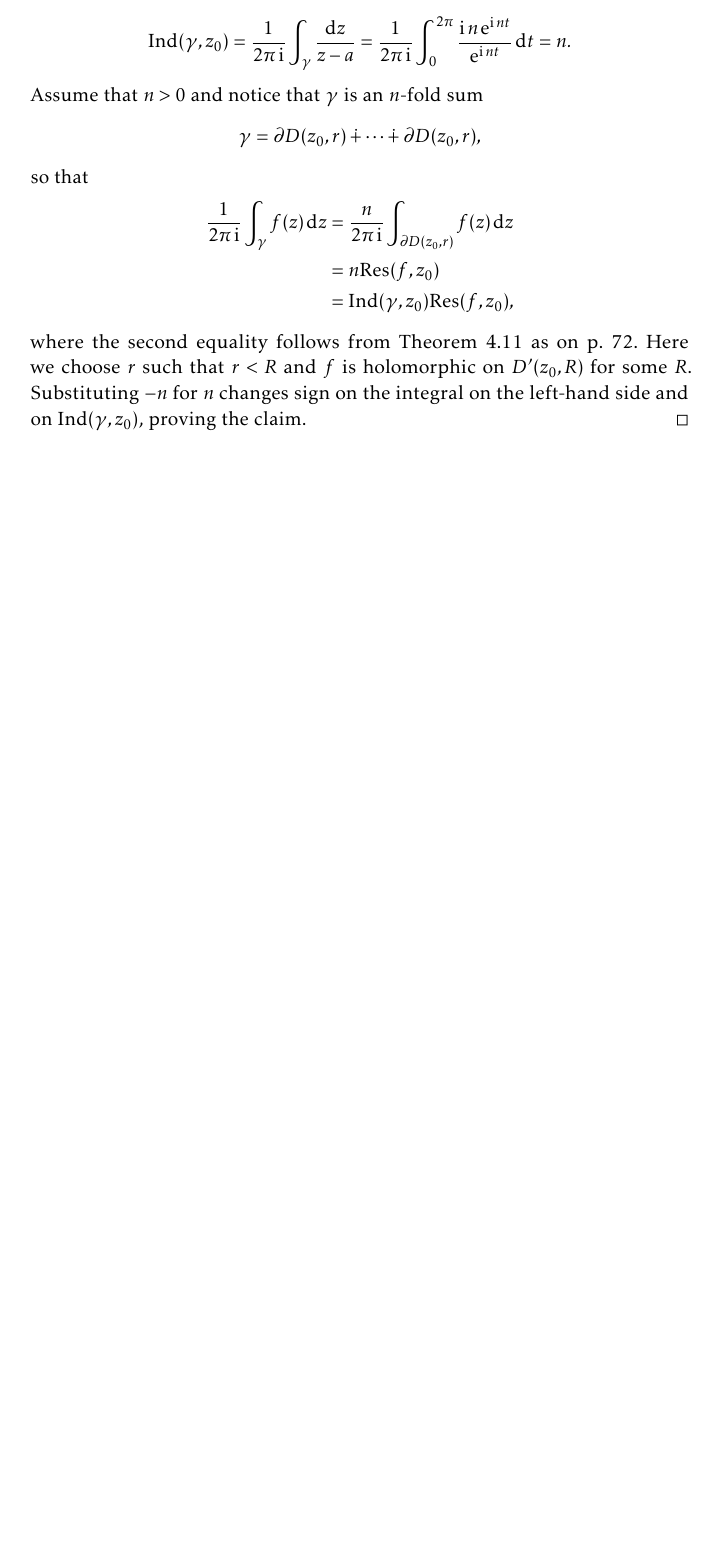
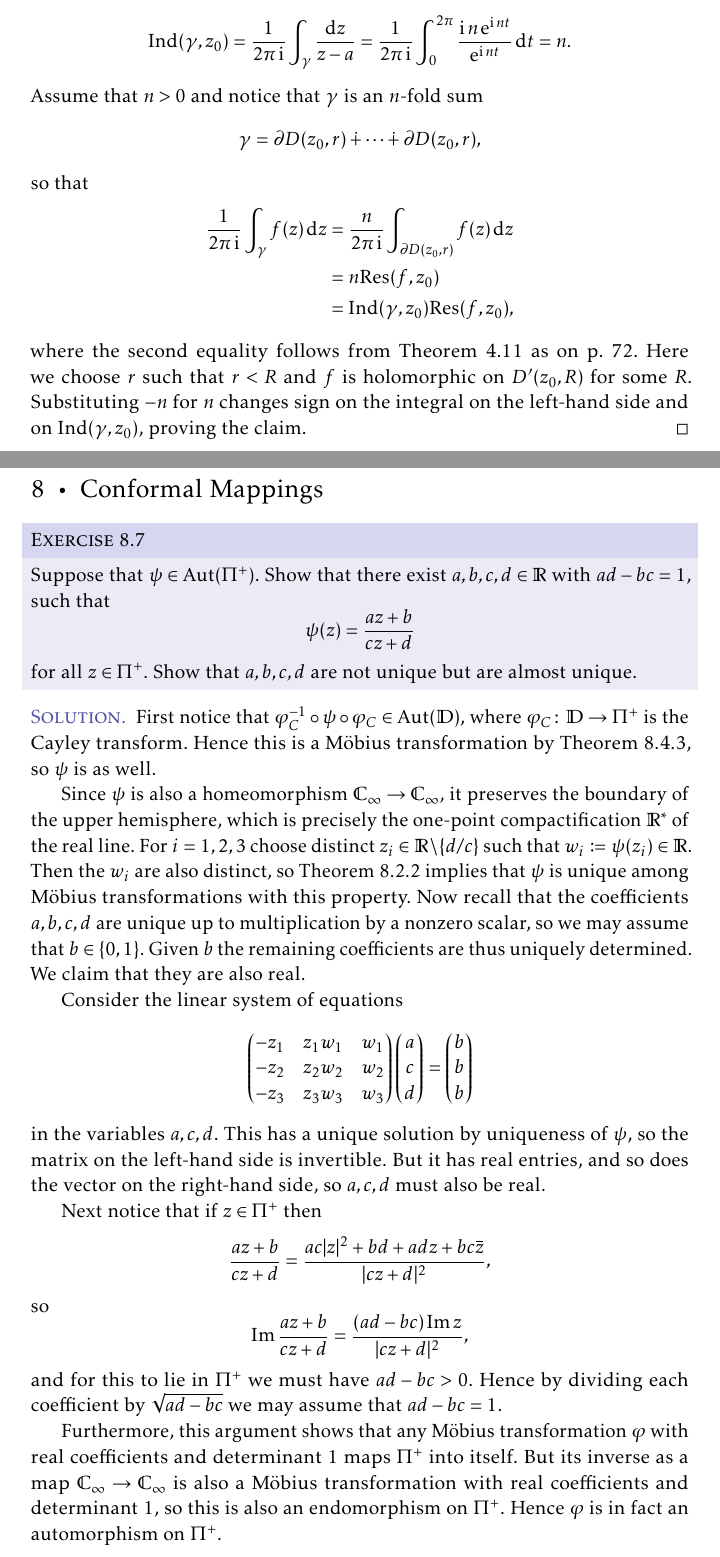
Before and after one commit to dnhansen/ullrich-complex-notes, a LaTeX book (ullrich-notes.tex): part of page 6 of 6 before the commit and two parts of pages 6 and 7 of 8 after it, the two joined at a grey line, cut so that both start at the same text, the shorter picture padded with empty space. The pictures show the PDF file ullrich-notes.pdf that the author committed with the source.

Commit message:
Automorphism group of the half-plane.

```diff
--- a/ullrich-notes.tex
+++ b/ullrich-notes.tex
@@ -608,3 +609,30 @@
     where the second equality follows from Theorem~4.11 as on p.~72. Here we choose $r$ such that $r < R$ and $f$ is holomorphic on $D'(z_0,R)$ for some $R$. Substituting $-n$ for $n$ changes sign on the integral on the left-hand side and on $\Ind(\gamma,z_0)$, proving the claim.
 \end{solution}
 
+
+\addtocounter{chapter}{3}
+\chapter{Conformal Mappings}
+
+\newcommand{\disk}{\mathbb{D}}
+
+\begin{exerciseframed}[8.7]
+    Suppose that $\psi \in \Aut(\Pi^+)$. Show that there exist $a,b,c,d \in \reals$ with $ad-bc = 1$, such that
+    %
+    \begin{equation*}
+        \psi(z)
+            = \frac{az + b}{cz + d}
+    \end{equation*}
+    %
+    for all $z \in \Pi^+$. Show that $a,b,c,d$ are not unique but are almost unique.
+\end{exerciseframed}
+
+\begin{solution}
+    First notice that $\phi_C\inv \circ \psi \circ \phi_C \in \Aut(\disk)$, where $\phi_C \colon \disk \to \Pi^+$ is the Cayley transform. Hence this is a Möbius transformation by Theorem~8.4.3, so $\psi$ is as well.
+
+    Since $\psi$ is also a homeomorphism $\complex_\infty \to \complex_\infty$, it preserves the boundary of the upper hemisphere, which is precisely the one-point compactification $\reals^*$ of the real line. For $i = 1,2,3$ choose distinct $z_i \in \reals \setminus \{d/c\}$ such that $w_i \defn \psi(z_i) \in \reals$. Then the $w_i$ are also distinct, so Theorem~8.2.2 implies that $\psi$ is unique among Möbius transformations with this property. Now recall that the coefficients $a,b,c,d$ are unique up to multiplication by a nonzero scalar, so we may assume that $b \in \{0,1\}$. Given $b$ the remaining coefficients are thus uniquely determined. We claim that they are also real.
+
+    Consider the linear system of equations
+    %
+    \begin{equation*}
+        \begin{pmatrix}
+            -z_1 & z_1 w_1 & w_1 \\
@@ -611 +647,28 @@
+            b \\ b \\ b
+        \end{pmatrix}
+    \end{equation*}
+    %
+    in the variables $a,c,d$. This has a unique solution by uniqueness of $\psi$, so the matrix on the left-hand side is invertible. But it has real entries, and so does the vector on the right-hand side, so $a,c,d$ must also be real.
+
+    Next notice that if $z \in \Pi^+$ then
+    %
+    \begin{equation*}
+        \frac{az + b}{cz + d}
+            = \frac{ac \abs{z}^2 + bd + adz + bc\conj{z}}{\abs{cz + d}^2},
+    \end{equation*}
+    %
+    so
+    %
+    \begin{equation*}
+        \Im \frac{az + b}{cz + d}
+            = \frac{(ad-bc) \Im z}{\abs{cz + d}^2},
+    \end{equation*}
+    %
+    and for this to lie in $\Pi^+$ we must have $ad-bc > 0$. Hence by dividing each coefficient by $\sqrt{ad - bc}$ we may assume that $ad - bc = 1$.
+
+    Furthermore, this argument shows that any Möbius transformation $\phi$ with real coefficients and determinant $1$ maps $\Pi^+$ into itself. But its inverse as a map $\complex_\infty \to \complex_\infty$ is also a Möbius transformation with real coefficients and determinant $1$, so this is also an endomorphism on $\Pi^+$. Hence $\phi$ is in fact an automorphism on $\Pi^+$.
+
+    Finally, consider the (well-defined) homomorphism $\SL{2}{\reals} \to \Aut(\Pi^+)$ given by $A \mapsto \phi_A$. Its kernel is the subgroup of real scalar multiples of the identity matrix $I$ whose determinant is $1$. But this is just $\{I,-I\}$, so we find that $\Aut(\Pi^+) \cong \SL{2}{\reals}/\{I,-I\} = \PSL{2}{\reals}$.
+\end{solution}
+
 \end{document}
```
Also changed, not shown: ullrich-notes.pdf, ullrich-notes.tex (9 more changed lines).
